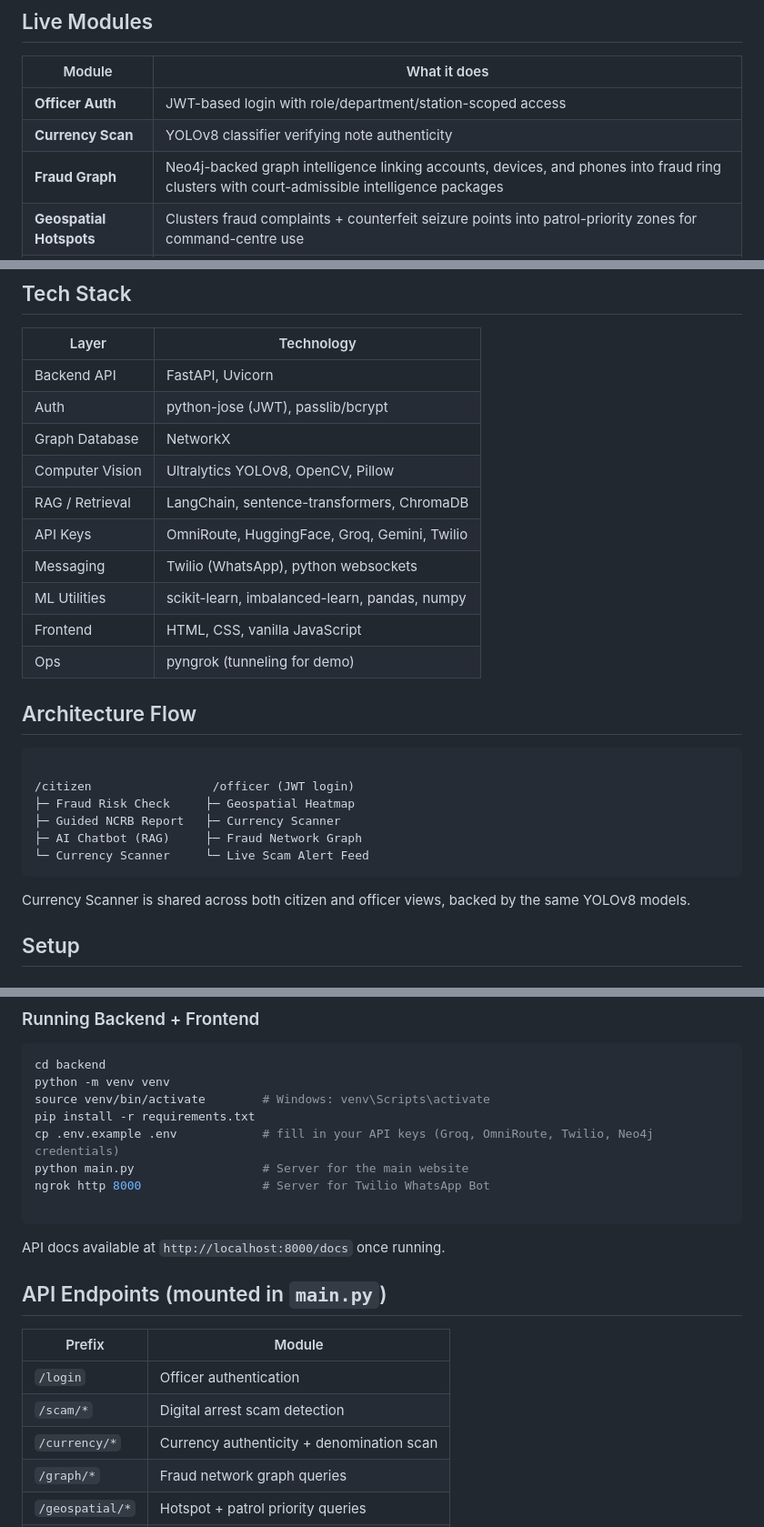
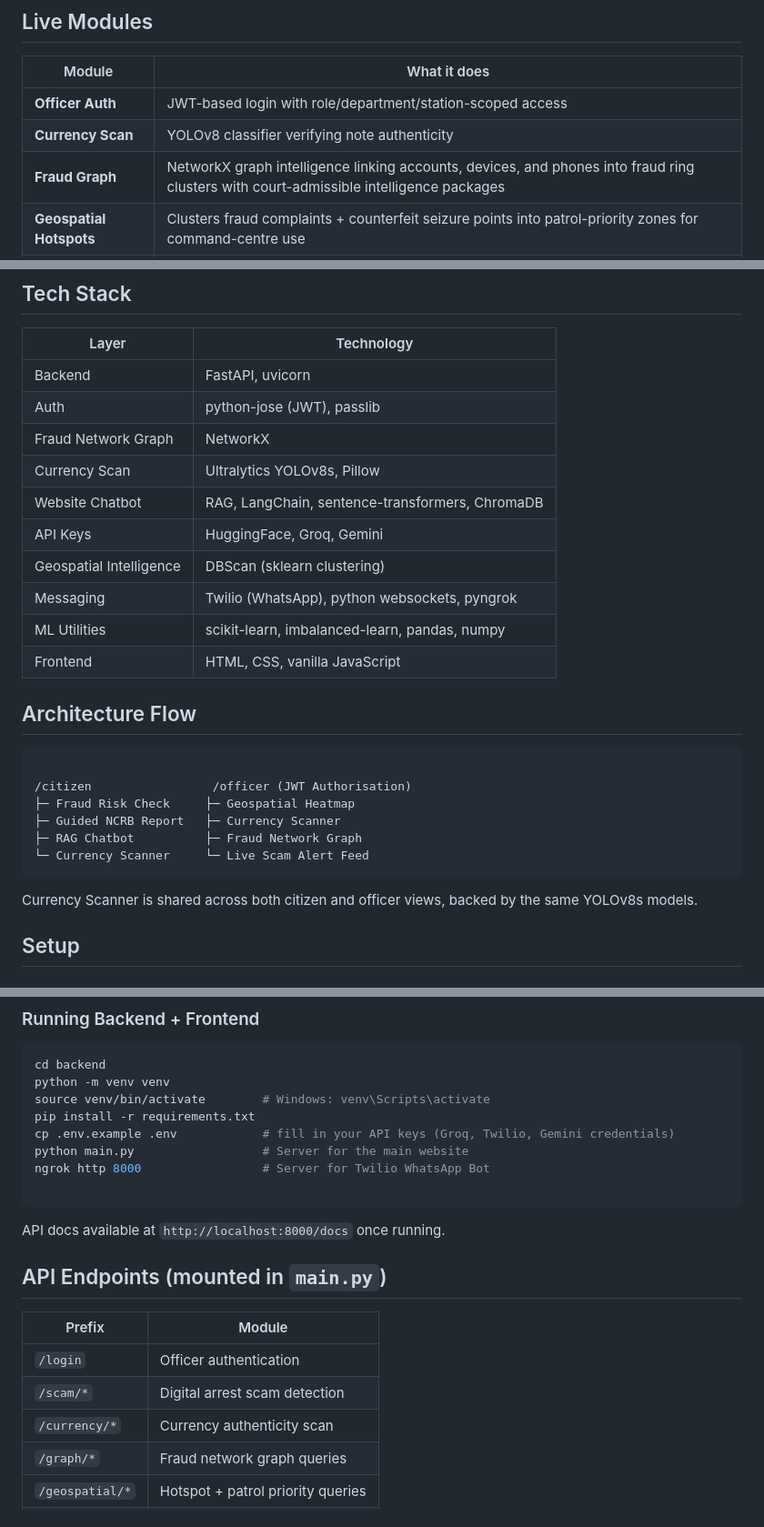
Before and after one commit to Aryanshah10/SurakshaAI, a Markdown page: README.md, 3 parts joined by grey strips. Shown at 91% size. Rendered like a GitHub page.

Commit message:
Revise README for accuracy and clarity
Updated terminology and clarified tech stack components in README.

````diff
--- a/README.md
+++ b/README.md
@@ -16,7 +16,7 @@ India registered 1.14 million cybercrime complaints in 2023 — a 60% jump from
 |---|---|
 | **Officer Auth** | JWT-based login with role/department/station-scoped access |
 | **Currency Scan** | YOLOv8 classifier verifying note authenticity |
-| **Fraud Graph** | Neo4j-backed graph intelligence linking accounts, devices, and phones into fraud ring clusters with court-admissible intelligence packages |
+| **Fraud Graph** | NetworkX graph intelligence linking accounts, devices, and phones into fraud ring clusters with court-admissible intelligence packages |
 | **Geospatial Hotspots** | Clusters fraud complaints + counterfeit seizure points into patrol-priority zones for command-centre use |
 | **Citizen RAG Chatbot** | ChromaDB-backed RAG assistant answering citizen fraud queries |
 | **Live Alert Feed** | WebSocket-based real-time scam/fraud alert stream for the officer dashboard |
@@ -98,30 +98,29 @@ SurakshaAI/
 
 | Layer | Technology |
 |---|---|
-| Backend API | FastAPI, Uvicorn |
-| Auth | python-jose (JWT), passlib/bcrypt |
-| Graph Database | NetworkX |
-| Computer Vision | Ultralytics YOLOv8, OpenCV, Pillow |
-| RAG / Retrieval | LangChain, sentence-transformers, ChromaDB |
-| API Keys | OmniRoute, HuggingFace, Groq, Gemini, Twilio  |
-| Messaging | Twilio (WhatsApp), python websockets |
+| Backend | FastAPI, uvicorn |
+| Auth | python-jose (JWT), passlib |
+| Fraud Network Graph | NetworkX |
+| Currency Scan | Ultralytics YOLOv8s, Pillow |
+| Website Chatbot | RAG, LangChain, sentence-transformers, ChromaDB |
+| API Keys | HuggingFace, Groq, Gemini  |
+| Geospatial Intelligence | DBScan (sklearn clustering) |
+| Messaging | Twilio (WhatsApp), python websockets, pyngrok |
 | ML Utilities | scikit-learn, imbalanced-learn, pandas, numpy |
 | Frontend | HTML, CSS, vanilla JavaScript |
-| Ops | pyngrok (tunneling for demo) |
-
 
 ## Architecture Flow
 
 ```Landing Page → "Are you a Citizen or Officer?"
 
-/citizen                 /officer (JWT login)
+/citizen                 /officer (JWT Authorisation)
 ├─ Fraud Risk Check     ├─ Geospatial Heatmap
 ├─ Guided NCRB Report   ├─ Currency Scanner
-├─ AI Chatbot (RAG)     ├─ Fraud Network Graph
+├─ RAG Chatbot          ├─ Fraud Network Graph
 └─ Currency Scanner     └─ Live Scam Alert Feed
 ```
 
-Currency Scanner is shared across both citizen and officer views, backed by the same YOLOv8 models.
+Currency Scanner is shared across both citizen and officer views, backed by the same YOLOv8s models.
 
 ## Setup
 
@@ -154,7 +153,7 @@ cd backend
 python -m venv venv
 source venv/bin/activate        # Windows: venv\Scripts\activate
 pip install -r requirements.txt
-cp .env.example .env            # fill in your API keys (Groq, OmniRoute, Twilio, Neo4j credentials)
+cp .env.example .env            # fill in your API keys (Groq, Twilio, Gemini credentials)
 python main.py                  # Server for the main website
 ngrok http 8000                 # Server for Twilio WhatsApp Bot
 
@@ -167,7 +166,7 @@ API docs available at `http://localhost:8000/docs` once running.
 |---|---|
 | `/login` | Officer authentication |
 | `/scam/*` | Digital arrest scam detection |
-| `/currency/*` | Currency authenticity + denomination scan |
+| `/currency/*` | Currency authenticity scan |
 | `/graph/*` | Fraud network graph queries |
 | `/geospatial/*` | Hotspot + patrol priority queries |
 | `/citizen/*` | RAG chatbot |
````
